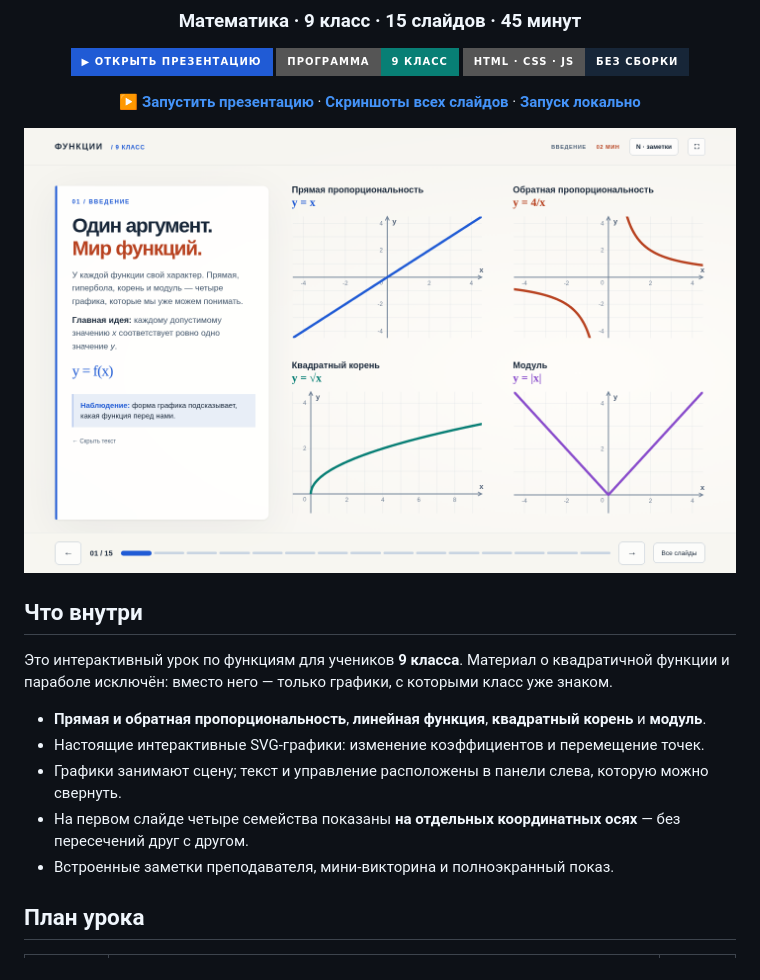
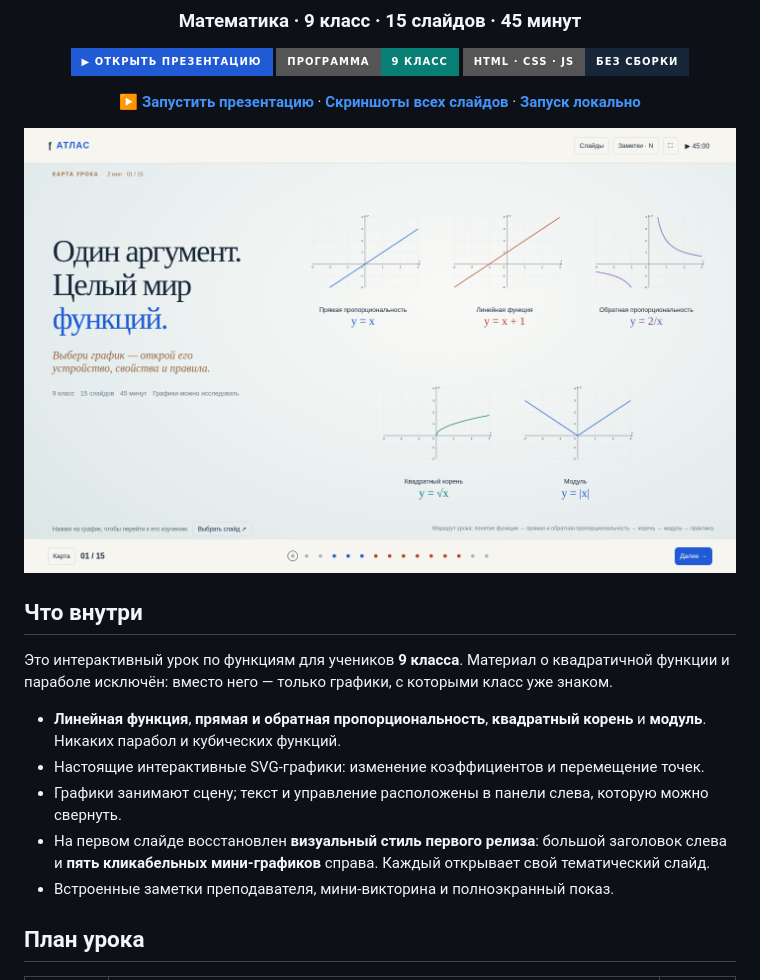
Before and after one commit to xondell/interactive-functions, a Markdown page: README.md, the part around one of its changes. Rendered like a GitHub page; pictures changed too: screenshots/01.png; badges without logos.

```diff
--- a/README.md
+++ b/README.md
@@ -18,10 +18,10 @@
 
 Это интерактивный урок по функциям для учеников **9 класса**. Материал о квадратичной функции и параболе исключён: вместо него — только графики, с которыми класс уже знаком.
 
-- **Прямая и обратная пропорциональность**, **линейная функция**, **квадратный корень** и **модуль**.
+- **Линейная функция**, **прямая и обратная пропорциональность**, **квадратный корень** и **модуль**. Никаких парабол и кубических функций.
 - Настоящие интерактивные SVG-графики: изменение коэффициентов и перемещение точек.
 - Графики занимают сцену; текст и управление расположены в панели слева, которую можно свернуть.
-- На первом слайде четыре семейства показаны **на отдельных координатных осях** — без пересечений друг с другом.
+- На первом слайде восстановлен **визуальный стиль первого релиза**: большой заголовок слева и **пять кликабельных мини-графиков** справа. Каждый открывает свой тематический слайд.
 - Встроенные заметки преподавателя, мини-викторина и полноэкранный показ.
 
 ## План урока
```
Also changed, not shown: other parts of README.md (+7 -2 lines), overview.png, 4 other files.
